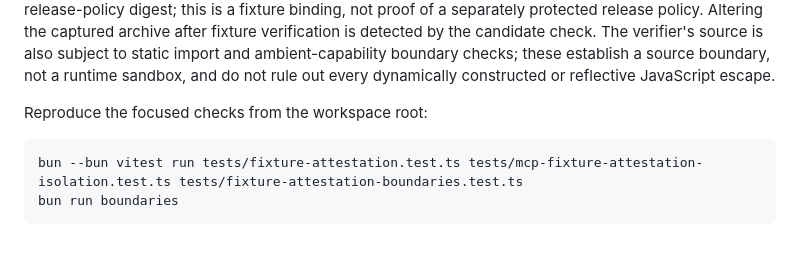
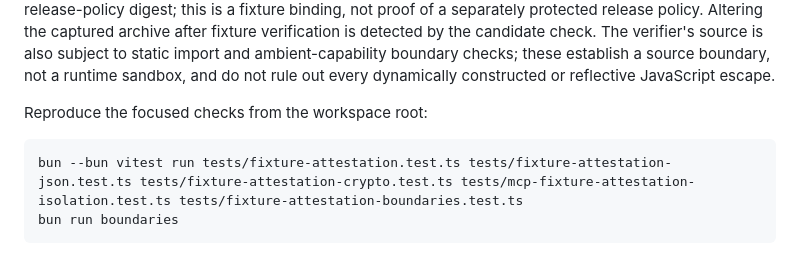
Before and after one commit to opsydyn/governator, a Markdown page: docs/m3c-verification.md, the part around the change. Rendered like a GitHub page.

Commit message:
Include parser and crypto tests in M3c verification

````diff
--- a/docs/m3c-verification.md
+++ b/docs/m3c-verification.md
@@ -11,7 +11,7 @@ The verifier is disconnected from normal release decisions and MCP. The isolatio
 Reproduce the focused checks from the workspace root:
 
 ```sh
-bun --bun vitest run tests/fixture-attestation.test.ts tests/mcp-fixture-attestation-isolation.test.ts tests/fixture-attestation-boundaries.test.ts
+bun --bun vitest run tests/fixture-attestation.test.ts tests/fixture-attestation-json.test.ts tests/fixture-attestation-crypto.test.ts tests/mcp-fixture-attestation-isolation.test.ts tests/fixture-attestation-boundaries.test.ts
 bun run boundaries
 ```
 
````
